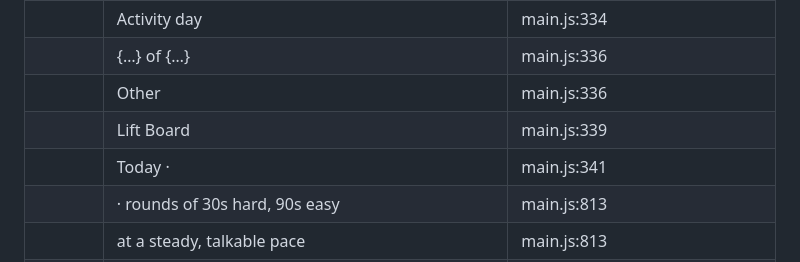
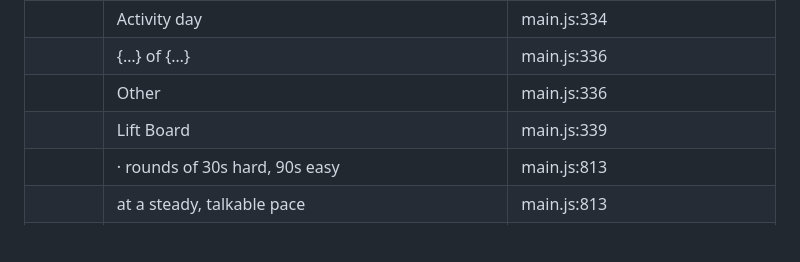
Before and after one commit to edemers20/liftboard, a Markdown page: docs/COPY.md, the part around the change. GitHub-like rendering; blank space fills up the shorter version.

Commit message:
Copy doc: drop 'Today ·'
Co-Authored-By: Claude Opus 5.5 <noreply@anthropic.com>
Claude-Session: https://claude.ai/code/session_01Ps8VGSXnXJqHgSVjoa5z59

```diff
--- a/docs/COPY.md
+++ b/docs/COPY.md
@@ -246,7 +246,6 @@ To change wording: edit it here first, then update `copy.ts` to match.
 |  | {…} of {…} | main.js:336 |
 |  | Other | main.js:336 |
 |  | Lift Board | main.js:339 |
-|  | Today · | main.js:341 |
 |  | · rounds of 30s hard, 90s easy | main.js:813 |
 |  | at a steady, talkable pace | main.js:813 |
 |  | · ~{…} kcal | main.js:813 |
```
